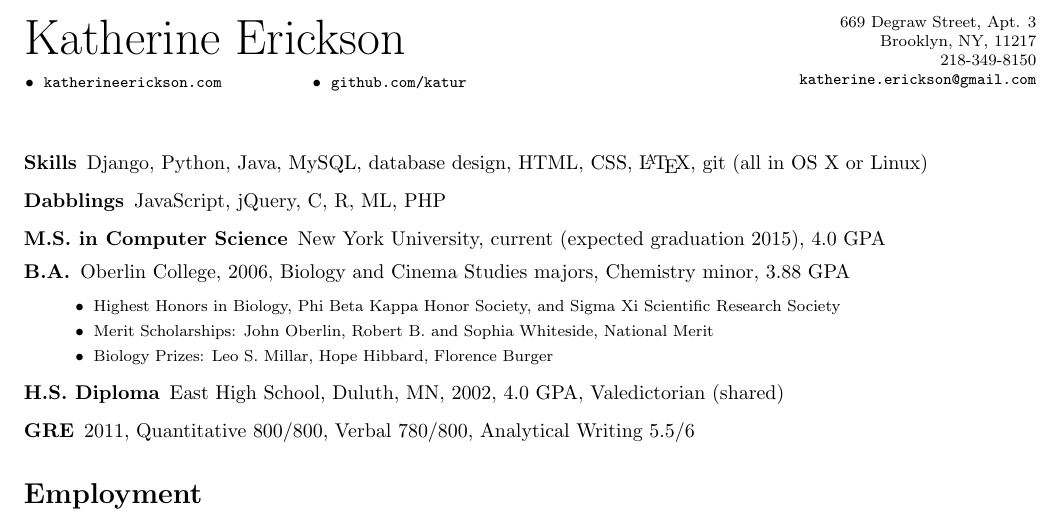
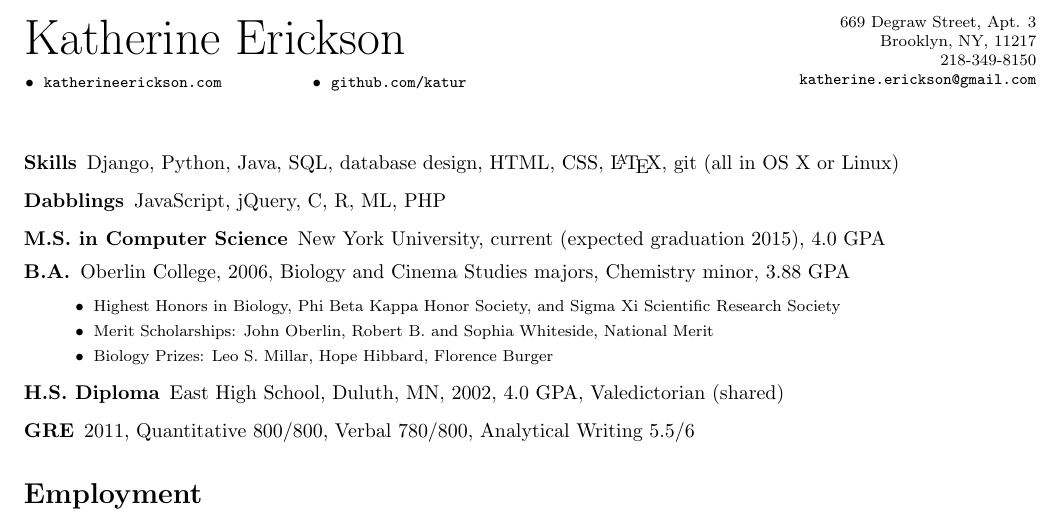
Before and after one commit to katur/resume, a LaTeX CV (erickson_resume.tex): part of page 1 of 2, cut so that both start at the same text. Compiled offline with pdfLaTeX.

Commit message:
retab to spaces; fix typos

```diff
--- a/erickson_resume.tex
+++ b/erickson_resume.tex
@@ -20,8 +20,8 @@
   \begin{minipage}[t]{.55\textwidth}
     \Huge
     \name
+    \vspace{-5pt}
     \footnotesize
-    \vspace{-5pt}
     \setitemize[0]{leftmargin=0pt,itemindent=10pt}
     \begin{itemize}
       \begin{multicols}{2}
@@ -38,7 +37,6 @@
         \address\\
         \phone\\
         \email\\
-      \normalsize
     \end{flushright}
   \end{minipage}
 }
@@ -48,7 +46,7 @@
   \vspace{20pt}
 
   \begin{description}
-		\item[Skills] Django, Python, Java, MySQL, database design, HTML, CSS,
+    \item[Skills] Django, Python, Java, SQL, database design, HTML, CSS,
       \LaTeX, git (all in OS X or Linux)
     \item[Dabblings] JavaScript, jQuery, C, R, ML, PHP
     \item[M.S. in Computer Science] New York University, current
```
Also changed, not shown: erickson_resume.pdf, erickson_resume.tex (1 more changed lines). Lines whose indentation alone changed are shown as unchanged.
